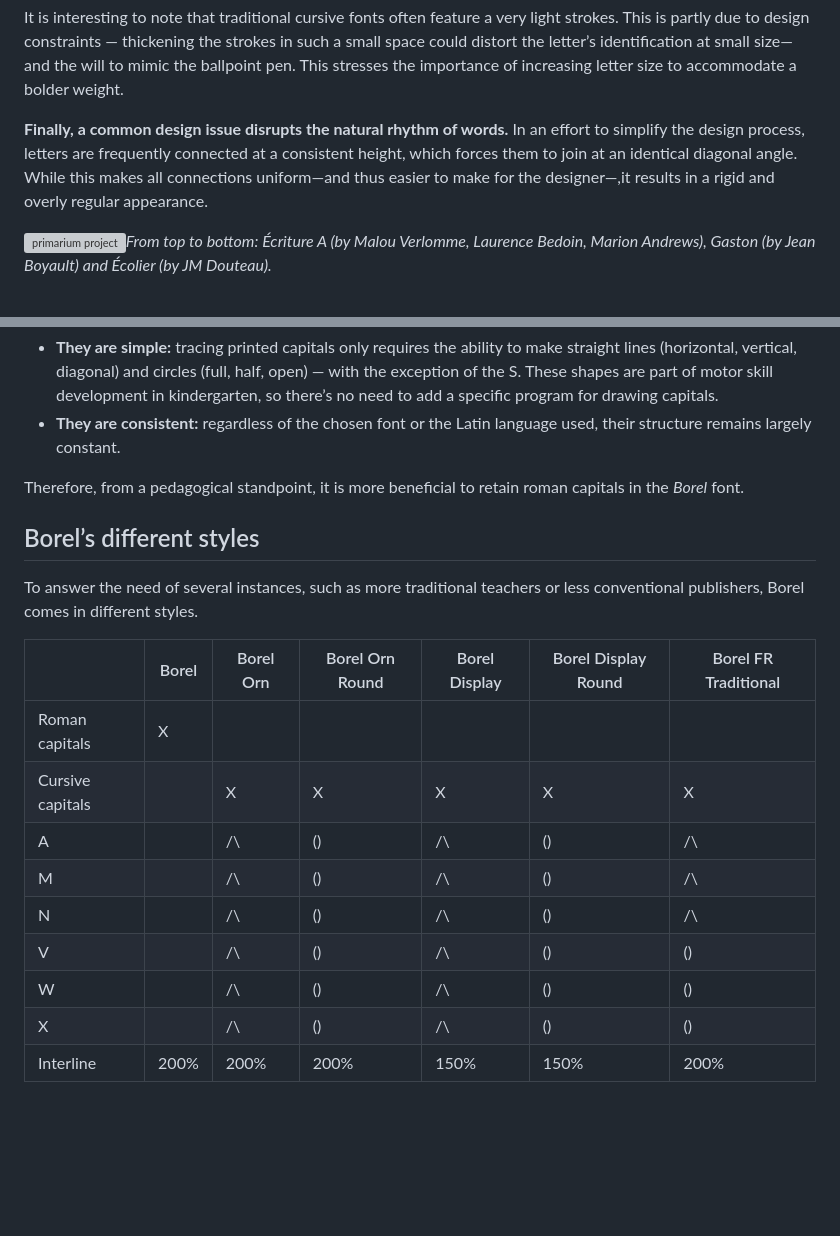
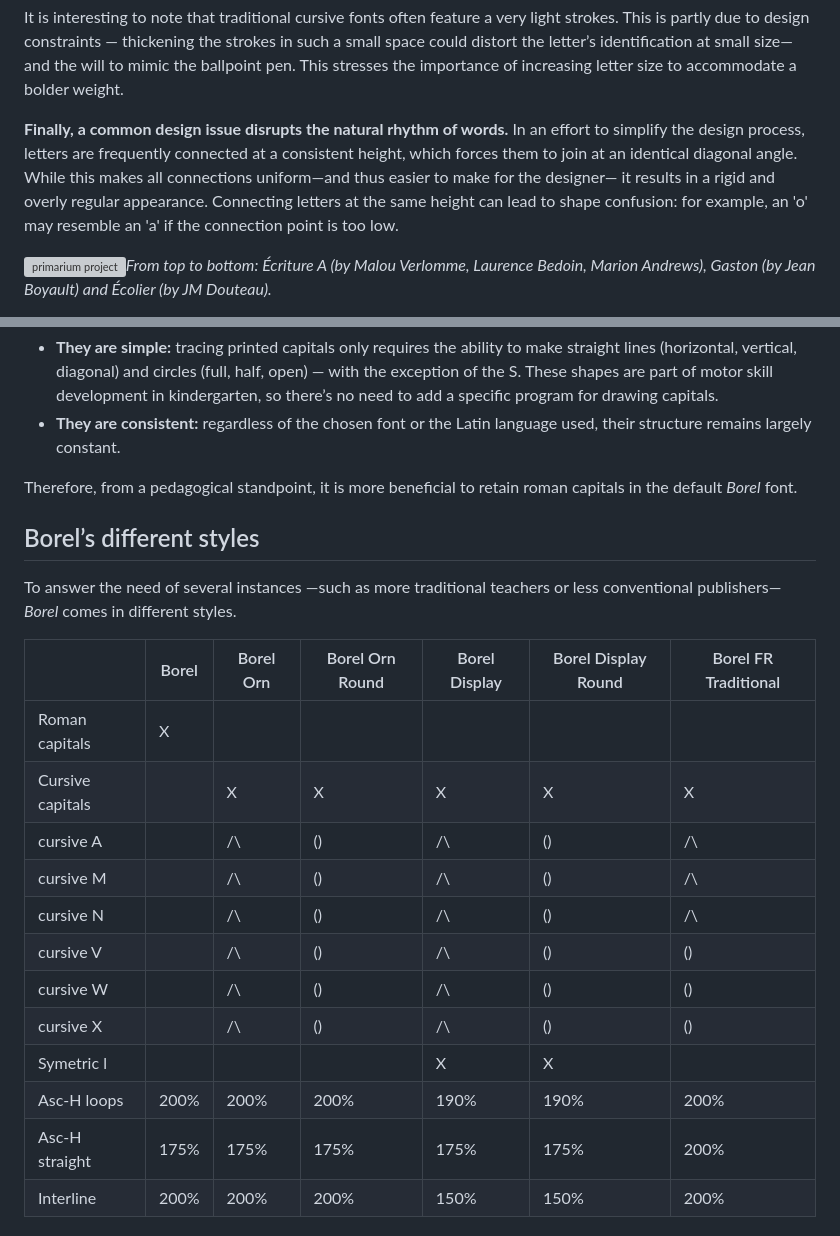
Before and after one commit to RosaWagner/Borel, a Markdown page: README_en.md, 2 parts joined by grey strips. GitHub-like rendering; blank space fills up the shorter version; grey boxes are pictures that could not be loaded.

```diff
--- a/README_en.md
+++ b/README_en.md
@@ -94,7 +94,7 @@ Moreover, it is practically impossible to deviate from the Séyès guideline sys
 
 It is interesting to note that traditional cursive fonts often feature a very light strokes. This is partly due to design constraints — thickening the strokes in such a small space could distort the letter’s identification at small size— and the will to mimic the ballpoint pen. This stresses the importance of increasing letter size to accommodate a bolder weight.
 
-**Finally, a common design issue disrupts the natural rhythm of words.** In an effort to simplify the design process, letters are frequently connected at a consistent height, which forces them to join at an identical diagonal angle. While this makes all connections uniform—and thus easier to make for the designer—,it results in a rigid and overly regular appearance.
+**Finally, a common design issue disrupts the natural rhythm of words.** In an effort to simplify the design process, letters are frequently connected at a consistent height, which forces them to join at an identical diagonal angle. While this makes all connections uniform—and thus easier to make for the designer— it results in a rigid and overly regular appearance. Connecting letters at the same height can lead to shape confusion: for example, an 'o' may resemble an 'a' if the connection point is too low.
 
 ![primarium project](documentation/images/rythm.gif)*From top to bottom: Écriture A (by Malou Verlomme, Laurence Bedoin, Marion Andrews), Gaston (by Jean Boyault) and Écolier (by JM Douteau).*
 
@@ -143,20 +143,23 @@ Typographic roman capitals, on the other hand, are introduced in french kinderga
 - **They are simple:** tracing printed capitals only requires the ability to make straight lines (horizontal, vertical, diagonal) and circles (full, half, open) — with the exception of the S. These shapes are part of motor skill development in kindergarten, so there’s no need to add a specific program for drawing capitals.
 - **They are consistent:** regardless of the chosen font or the Latin language used, their structure remains largely constant.
 
-Therefore, from a pedagogical standpoint, it is more beneficial to retain roman capitals in the *Borel* font.
+Therefore, from a pedagogical standpoint, it is more beneficial to retain roman capitals in the default *Borel* font.
 
 ## Borel’s different styles
 
-To answer the need of several instances, such as more traditional teachers or less conventional publishers, Borel comes in different styles.
+To answer the need of several instances —such as more traditional teachers or less conventional publishers— *Borel* comes in different styles.
 
 |                 | Borel | Borel Orn | Borel Orn Round | Borel Display | Borel Display Round | Borel FR Traditional |
 |-----------------|-------|-----------|-----------------|---------------|---------------------|----------------------
 | Roman capitals  |   X   |           |                 |               |                     |                      |
 | Cursive capitals|       |     X     |        X        |       X       |          X          |            X         |
-| A               |       |    /\     |       ()        |      /\       |         ()          |           /\         |
-| M               |       |    /\     |       ()        |      /\       |         ()          |           /\         |
-| N               |       |    /\     |       ()        |      /\       |         ()          |           /\         |
-| V               |       |    /\     |       ()        |      /\       |         ()          |           ()         |
-| W               |       |    /\     |       ()        |      /\       |         ()          |           ()         |
-| X               |       |    /\     |       ()        |      /\       |         ()          |           ()         |
+| cursive A       |       |    /\     |       ()        |      /\       |         ()          |           /\         |
+| cursive M       |       |    /\     |       ()        |      /\       |         ()          |           /\         |
+| cursive N       |       |    /\     |       ()        |      /\       |         ()          |           /\         |
+| cursive V       |       |    /\     |       ()        |      /\       |         ()          |           ()         |
+| cursive W       |       |    /\     |       ()        |      /\       |         ()          |           ()         |
+| cursive X       |       |    /\     |       ()        |      /\       |         ()          |           ()         |
+| Symetric l      |       |           |                 |       X       |          X          |                      |
+| Asc-H loops     |  200% |    200%   |      200%       |      190%     |         190%        |         200%         |
+| Asc-H straight  |  175% |    175%   |      175%       |      175%     |         175%        |         200%         |
 | Interline       |  200% |    200%   |      200%       |      150%     |         150%        |         200%         |
```
Also changed, not shown: other parts of README_en.md (+7 -3 lines).
